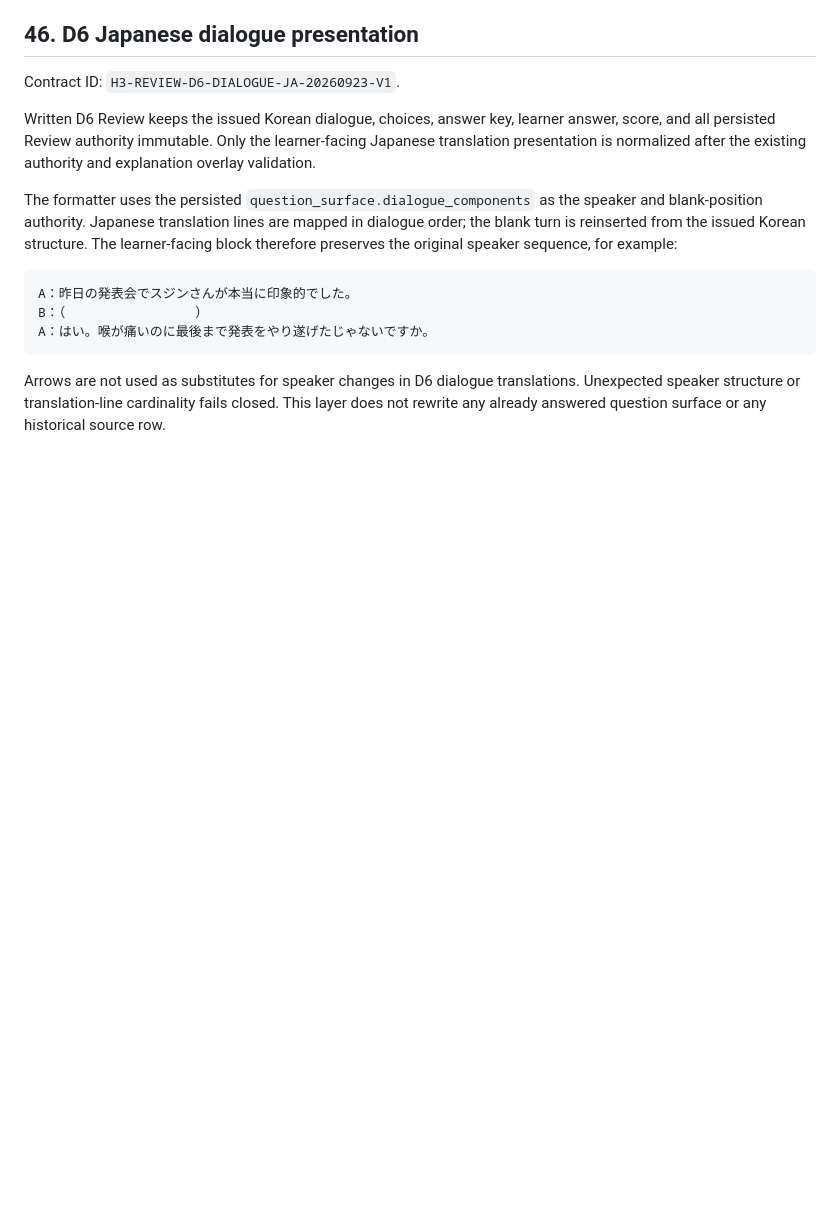
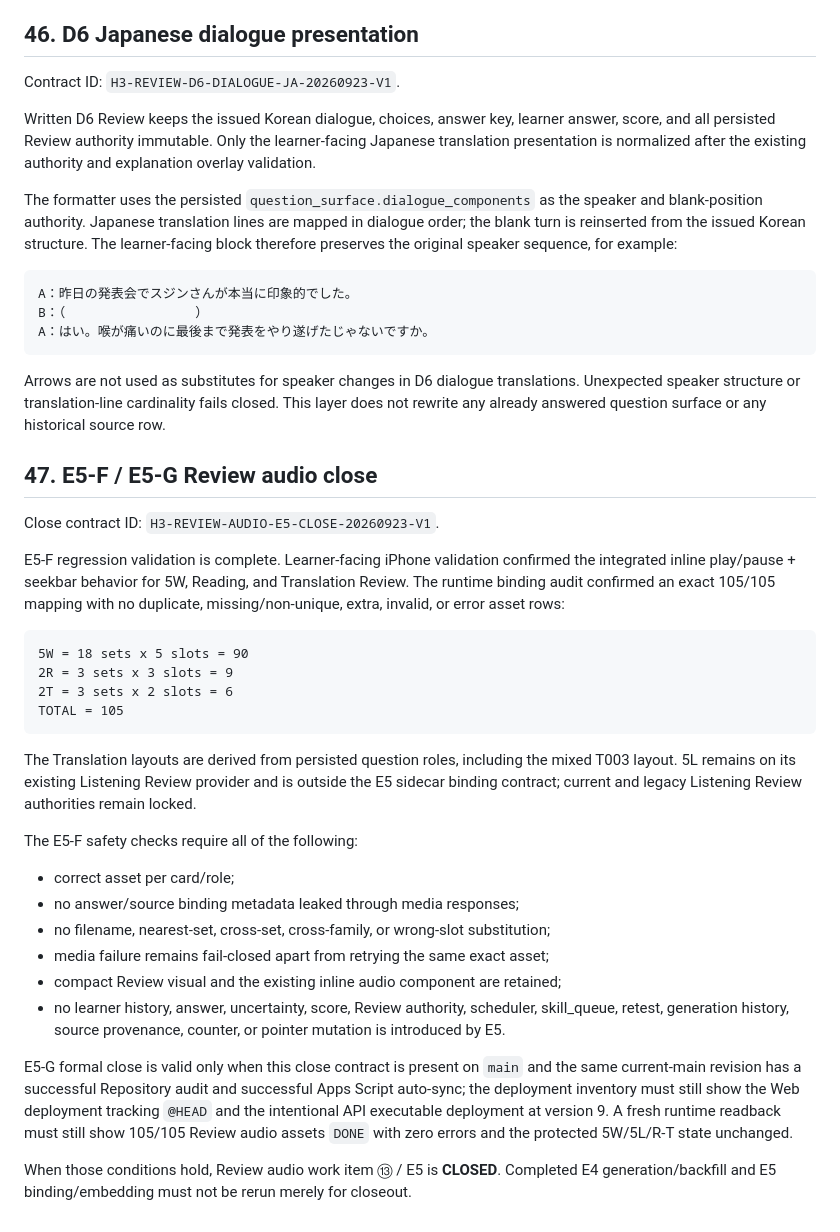
Before and after one commit to bsi-fujimoto-akinari/hangul_azure_tts, a Markdown page: H3_REVIEW_ARCHITECTURE.md, the part around the change. Rendered like a GitHub page; blank space fills up the shorter version.

Commit message:
Record E5 Review audio close contract

````diff
--- a/H3_REVIEW_ARCHITECTURE.md
+++ b/H3_REVIEW_ARCHITECTURE.md
@@ -803,3 +803,44 @@ A：はい。喉が痛いのに最後まで発表をやり遂げたじゃない
 Arrows are not used as substitutes for speaker changes in D6 dialogue translations.
 Unexpected speaker structure or translation-line cardinality fails closed. This layer
 does not rewrite any already answered question surface or any historical source row.
+
+## 47. E5-F / E5-G Review audio close
+
+Close contract ID: `H3-REVIEW-AUDIO-E5-CLOSE-20260923-V1`.
+
+E5-F regression validation is complete. Learner-facing iPhone validation confirmed the
+integrated inline play/pause + seekbar behavior for 5W, Reading, and Translation Review.
+The runtime binding audit confirmed an exact 105/105 mapping with no duplicate,
+missing/non-unique, extra, invalid, or error asset rows:
+
+```text
+5W = 18 sets x 5 slots = 90
+2R = 3 sets x 3 slots = 9
+2T = 3 sets x 2 slots = 6
+TOTAL = 105
+```
+
+The Translation layouts are derived from persisted question roles, including the mixed
+T003 layout. 5L remains on its existing Listening Review provider and is outside the E5
+sidecar binding contract; current and legacy Listening Review authorities remain locked.
+
+The E5-F safety checks require all of the following:
+
+- correct asset per card/role;
+- no answer/source binding metadata leaked through media responses;
+- no filename, nearest-set, cross-set, cross-family, or wrong-slot substitution;
+- media failure remains fail-closed apart from retrying the same exact asset;
+- compact Review visual and the existing inline audio component are retained;
+- no learner history, answer, uncertainty, score, Review authority, scheduler,
+  skill_queue, retest, generation history, source provenance, counter, or pointer
+  mutation is introduced by E5.
+
+E5-G formal close is valid only when this close contract is present on `main` and the
+same current-main revision has a successful Repository audit and successful Apps Script
+auto-sync; the deployment inventory must still show the Web deployment tracking
+`@HEAD` and the intentional API executable deployment at version 9. A fresh runtime
+readback must still show 105/105 Review audio assets `DONE` with zero errors and the
+protected 5W/5L/R-T state unchanged.
+
+When those conditions hold, Review audio work item ⑬ / E5 is **CLOSED**. Completed E4
+generation/backfill and E5 binding/embedding must not be rerun merely for closeout.
````
